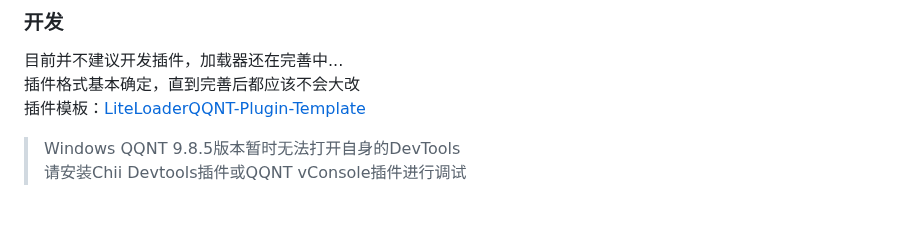
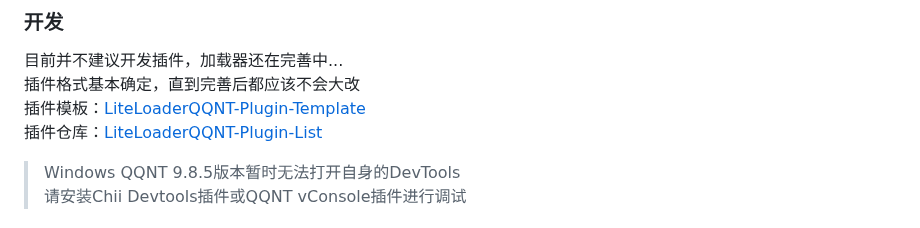
Before and after one commit to LiteLoaderQQNT/LiteLoaderQQNT, a Markdown page: README.md, the part around the change. GitHub-like rendering.

Commit message:
添加插件仓库链接

```diff
--- a/README.md
+++ b/README.md
@@ -80,6 +80,7 @@ package.json文件示例：
 目前并不建议开发插件，加载器还在完善中...
 插件格式基本确定，直到完善后都应该不会大改
 插件模板：[LiteLoaderQQNT-Plugin-Template](https://github.com/mo-jinran/LiteLoaderQQNT-Plugin-Template)
+插件仓库：[LiteLoaderQQNT-Plugin-List](https://github.com/mo-jinran/LiteLoaderQQNT-Plugin-List)
 
 > Windows QQNT 9.8.5版本暂时无法打开自身的DevTools
 > 请安装Chii Devtools插件或QQNT vConsole插件进行调试
```
